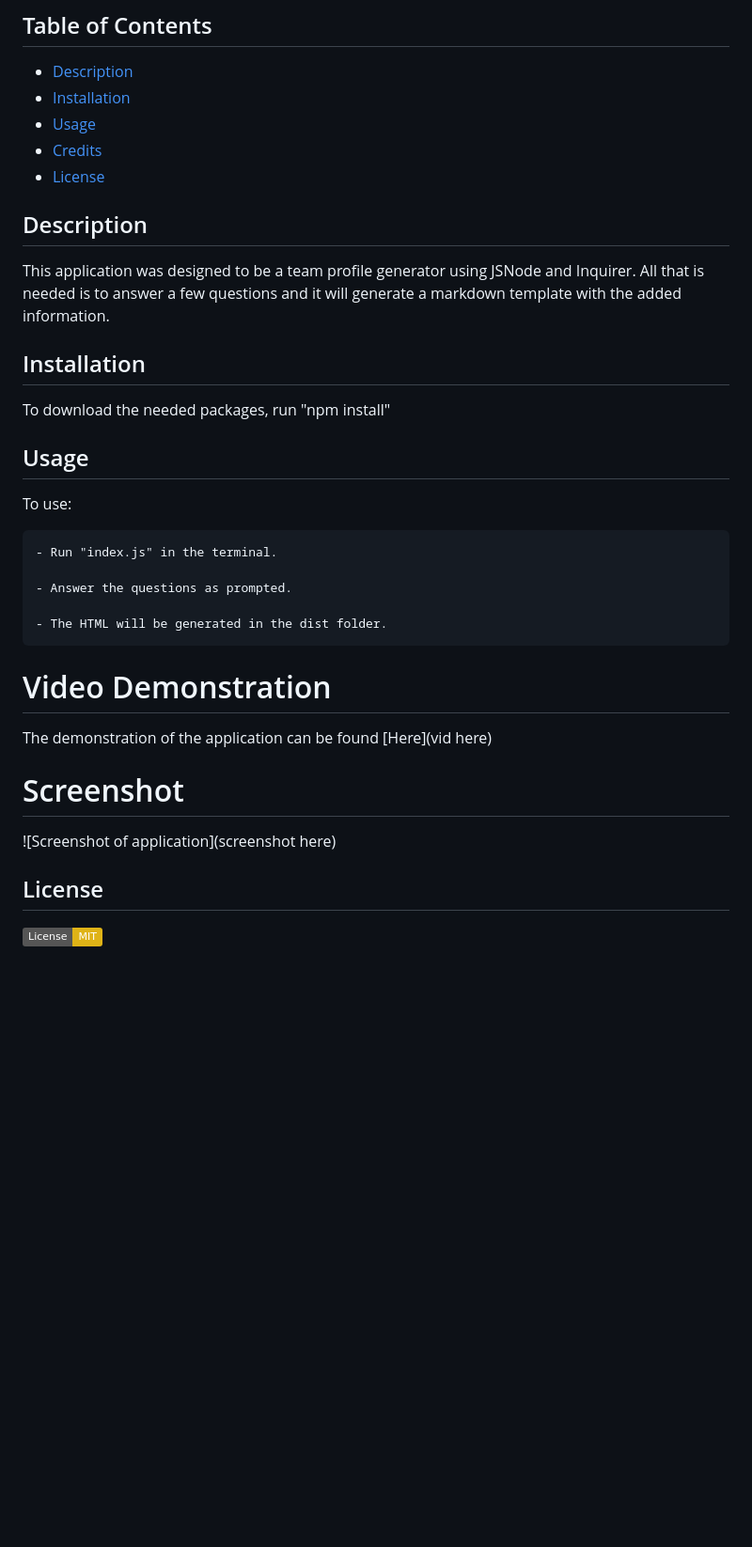
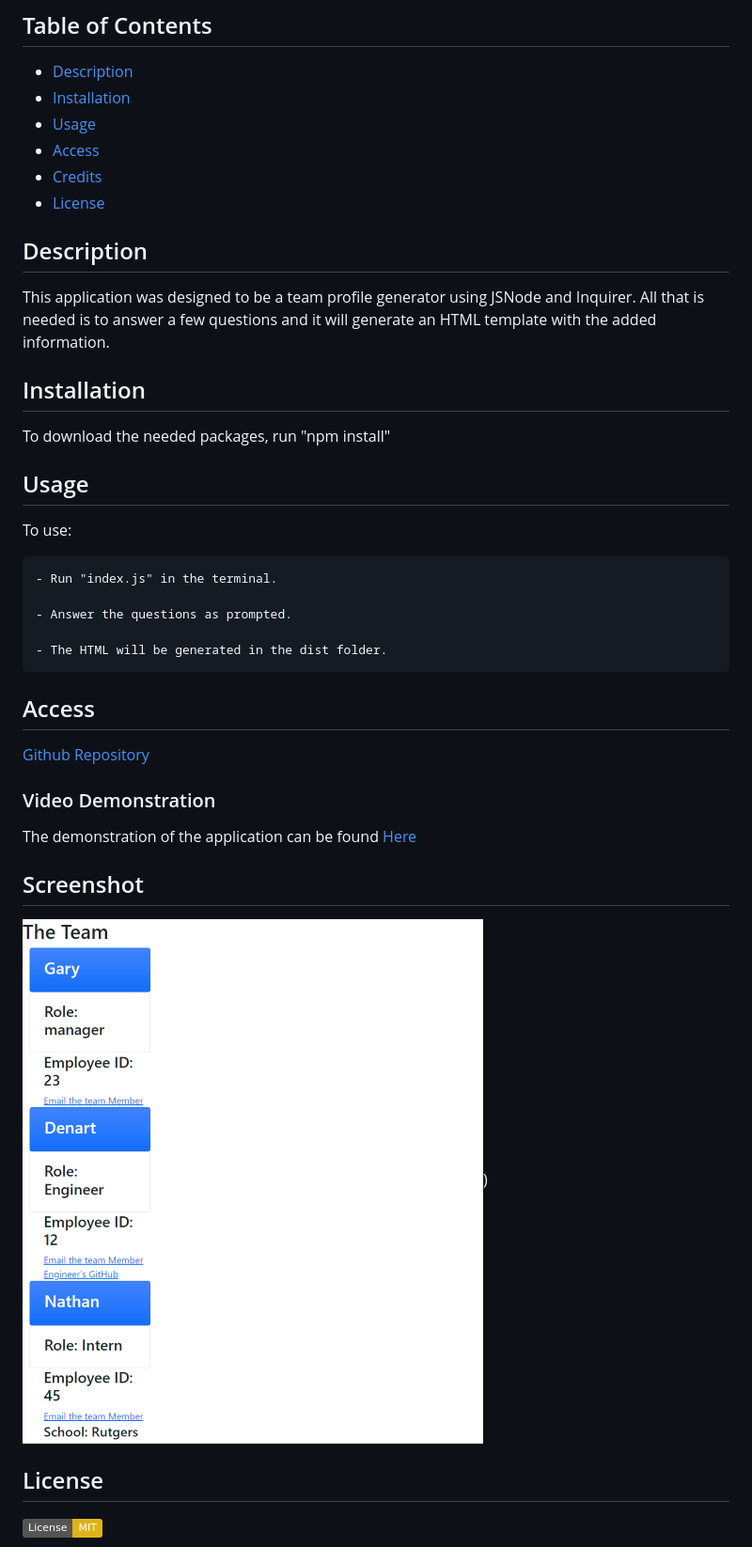
Before and after one commit to difurung/Team-Profile-Generator, a Markdown page: README.md, the part around the change. Shown: that part at 94% size. GitHub-like rendering; pictures changed too: dist/images/team profile generator.png (added); badges without logos; blank space fills up the shorter version.

Commit message:
Finished README

```diff
--- a/README.md
+++ b/README.md
@@ -5,12 +5,13 @@
 - [Description](#description)
 - [Installation](#installation)
 - [Usage](#usage)
+- [Access](#access)
 - [Credits](#credits)
 - [License](#license)
 
 ## Description
 
-This application was designed to be a team profile generator using JSNode and Inquirer. All that is needed is to answer a few questions and it will generate a markdown template with the added information.
+This application was designed to be a team profile generator using JSNode and Inquirer. All that is needed is to answer a few questions and it will generate an HTML template with the added information.
 
 
 ## Installation
@@ -27,12 +28,16 @@ To use:
 
     - The HTML will be generated in the dist folder.
 
+## Access
 
-# Video Demonstration
-The demonstration of the application can be found [Here](vid here)
+[Github Repository](https://github.com/difurung/Team-Profile-Generator)
 
-# Screenshot
-![Screenshot of application](screenshot here)
+
+### Video Demonstration
+The demonstration of the application can be found [Here](https://watch.screencastify.com/v/7Hy7rHMvQKbbd3ySRXag)
+
+## Screenshot
+![Screenshot of application](dist/images/team%20profile%20generator.png))
 
 
 ## License
```
Also changed, not shown: 1 other file.
